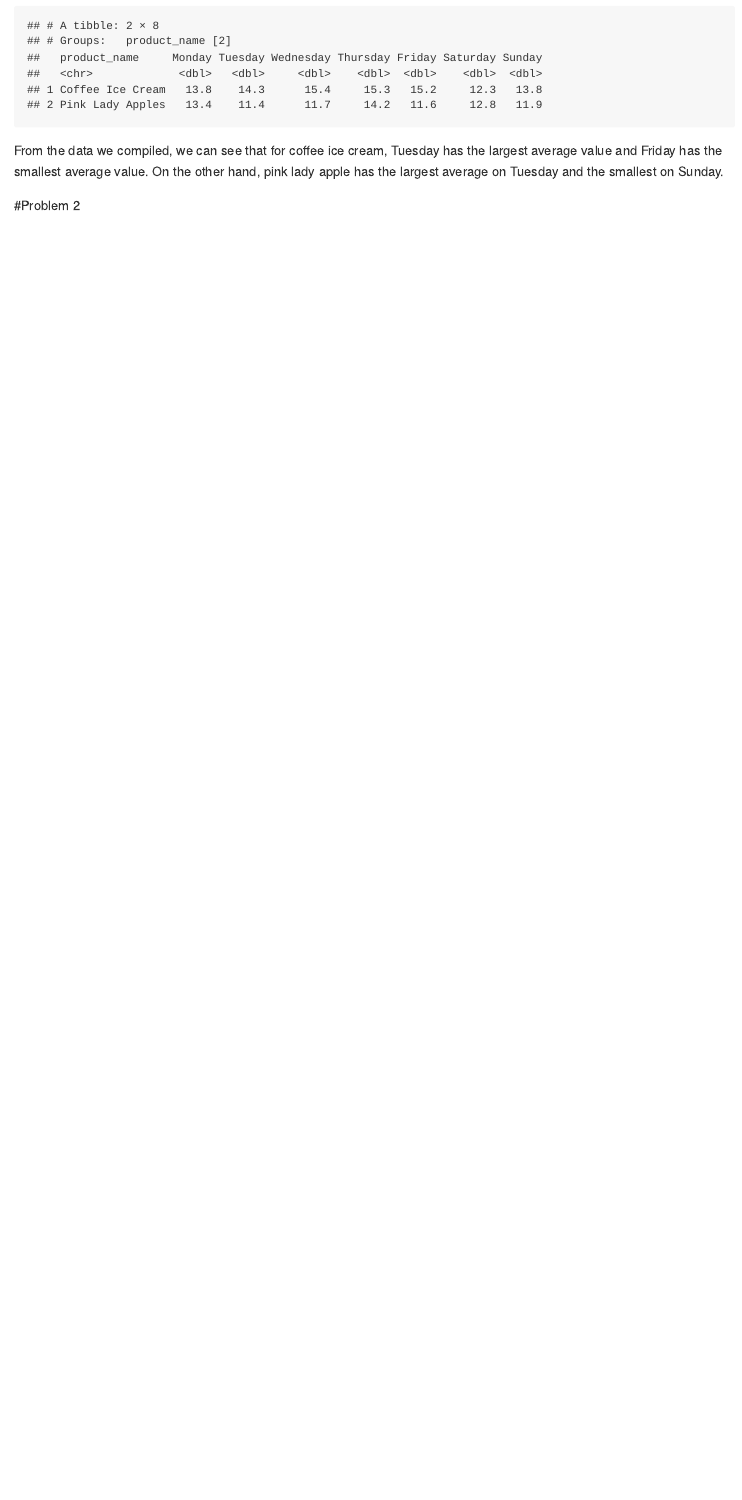
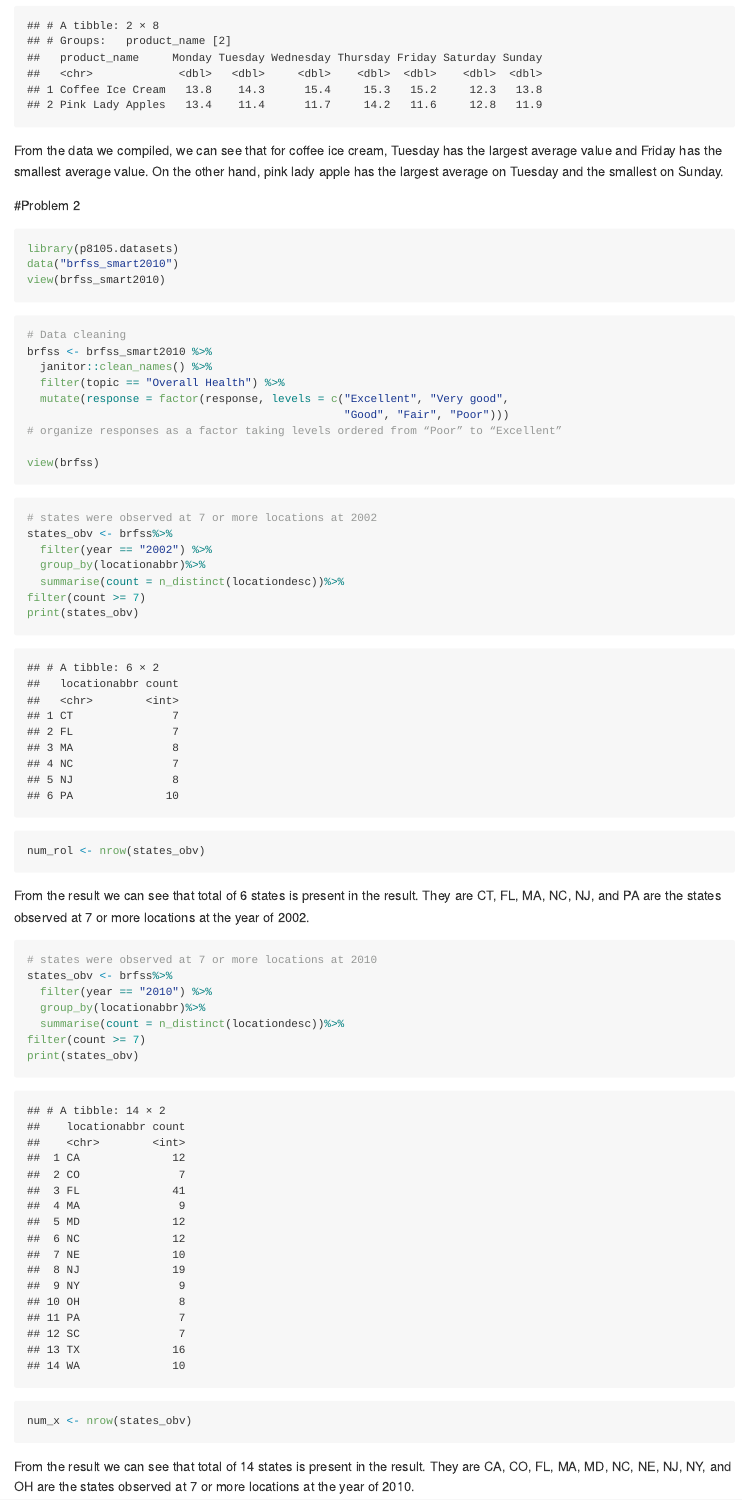
Before and after one commit to Hxy667/p8105_hw3_xh2636, an R Markdown document (p8105_hw3_xh2636.Rmd): the page in a window 1100 px wide, from 3490 px down. The pictures show the output file p8105_hw3_xh2636.md that the author committed with the source, drawn offline in the style of GitHub.

Commit message:
Finished the 1st part of problem 2. And adding the inline R code to the hw3.

````diff
--- a/p8105_hw3_xh2636.Rmd
+++ b/p8105_hw3_xh2636.Rmd
@@ -117,3 +117,45 @@ print(myday)
 From the data we compiled, we can see that for coffee ice cream, Tuesday has the largest average value and Friday has the smallest average value. On the other hand, pink lady apple has the largest average on Tuesday and the smallest on Sunday.
 
 #Problem 2
+```{r}
+library(p8105.datasets)
+data("brfss_smart2010")
+view(brfss_smart2010)
+```
+
+```{r}
+# Data cleaning
+brfss <- brfss_smart2010 %>%
+  janitor::clean_names() %>%
+  filter(topic == "Overall Health") %>%
+  mutate(response = factor(response, levels = c("Excellent", "Very good",
+                                                "Good", "Fair", "Poor")))
+# organize responses as a factor taking levels ordered from “Poor” to “Excellent”
+
+view(brfss)
+```
+
+```{r}
+# states were observed at 7 or more locations at 2002
+states_obv <- brfss%>%
+  filter(year == "2002") %>%
+  group_by(locationabbr)%>%
+  summarise(count = n_distinct(locationdesc))%>%
+filter(count >= 7)
+print(states_obv)
+num_rol <- nrow(states_obv)
+```
+
+From the result we can see that total of `r num_rol` states is present in the result. They are CT, FL, MA, NC, NJ, and PA are the states observed at 7 or more locations at the year of 2002.
+
+```{r}
+# states were observed at 7 or more locations at 2010
+states_obv <- brfss%>%
+  filter(year == "2010") %>%
+  group_by(locationabbr)%>%
+  summarise(count = n_distinct(locationdesc))%>%
+filter(count >= 7)
+print(states_obv)
+num_x <- nrow(states_obv)
+```
+From the result we can see that total of `r num_x` states is present in the result. They are CA, CO, FL, MA, MD, NC, NE, NJ, NY, and OH are the states observed at 7 or more locations at the year of 2010.
````
Also changed, not shown: p8105_hw3_xh2636.md.
